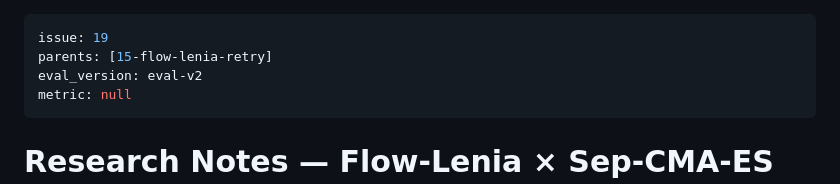
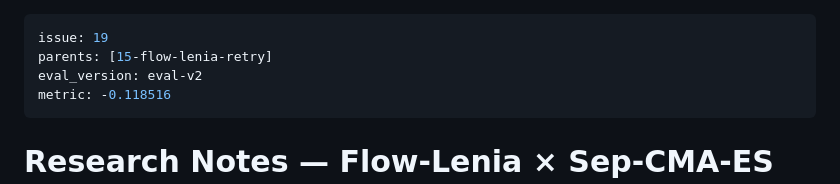
Before and after one commit to canele-ai/artificial-life2, a Markdown page: orbits/18-flow-lenia-clip-pop64/log.md, the part around the change. Drawn GitHub-style.

Commit message:
eval-v2 batch4 seed1: metric=-0.118516 (judge parse-failure collapse)

```diff
--- a/orbits/18-flow-lenia-clip-pop64/log.md
+++ b/orbits/18-flow-lenia-clip-pop64/log.md
@@ -2,7 +2,7 @@
 issue: 19
 parents: [15-flow-lenia-retry]
 eval_version: eval-v2
-metric: null
+metric: -0.118516
 ---
 
 # Research Notes — Flow-Lenia × Sep-CMA-ES pop=64
```
